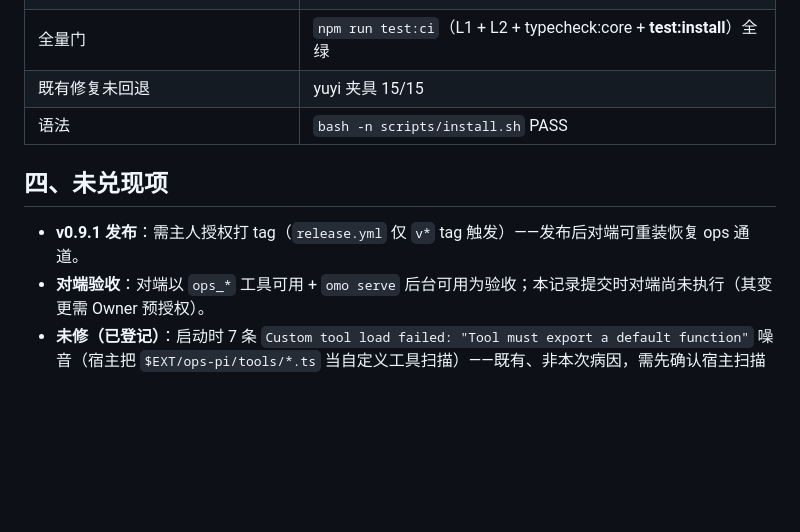
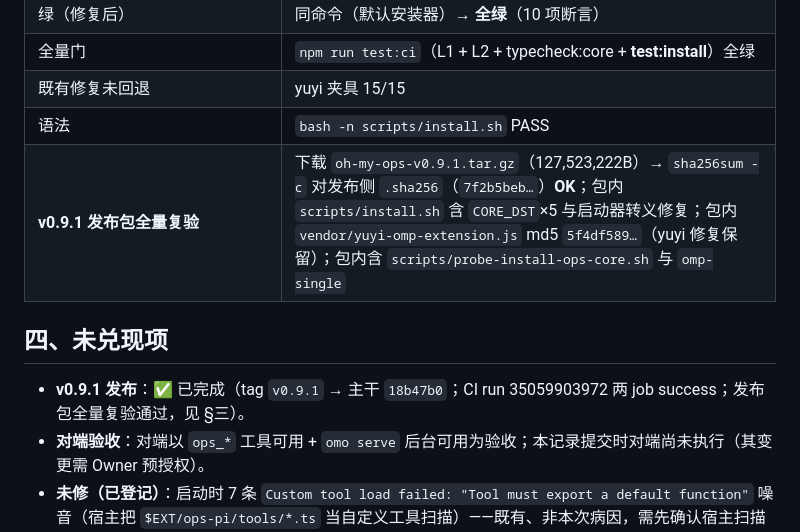
Before and after one commit to lomehong/oh-my-ops, a Markdown page: docs/designs/omoinstall-4-执行记录.md, the part around the change. Drawn GitHub-style; blank space fills up the shorter version.

Commit message:
docs(OMOINSTALL-4): 回填 v0.9.1 发布包全量复验（sha256 OK / 包内安装器与 vendor 内容核验）

```diff
--- a/docs/designs/omoinstall-4-执行记录.md
+++ b/docs/designs/omoinstall-4-执行记录.md
@@ -32,10 +32,11 @@
 | 全量门 | `npm run test:ci`（L1 + L2 + typecheck:core + **test:install**）全绿 |
 | 既有修复未回退 | yuyi 夹具 15/15 |
 | 语法 | `bash -n scripts/install.sh` PASS |
+| **v0.9.1 发布包全量复验** | 下载 `oh-my-ops-v0.9.1.tar.gz`（127,523,222B）→ `sha256sum -c` 对发布侧 `.sha256`（`7f2b5beb…`）**OK**；包内 `scripts/install.sh` 含 `CORE_DST`×5 与启动器转义修复；包内 `vendor/yuyi-omp-extension.js` md5 `5f4df589…`（yuyi 修复保留）；包内含 `scripts/probe-install-ops-core.sh` 与 `omp-single` |
 
 ## 四、未兑现项
 
-- **v0.9.1 发布**：需主人授权打 tag（`release.yml` 仅 `v*` tag 触发）——发布后对端可重装恢复 ops 通道。
+- **v0.9.1 发布**：✅ 已完成（tag `v0.9.1` → 主干 `18b47b0`；CI run 35059903972 两 job success；发布包全量复验通过，见 §三）。
 - **对端验收**：对端以 `ops_*` 工具可用 + `omo serve` 后台可用为验收；本记录提交时对端尚未执行（其变更需 Owner 预授权）。
 - **未修（已登记）**：启动时 7 条 `Custom tool load failed: "Tool must export a default function"` 噪音（宿主把 `$EXT/ops-pi/tools/*.ts` 当自定义工具扫描）——既有、非本次病因，需先确认宿主扫描规则再定修法。
 - **止血已同步对端**：`rm -rf .../@ops-pi/core` 后重装，或 `core/` 根加 `export * from "./src/index.ts";` shim（两条我均本地验证等价可用）。
```
